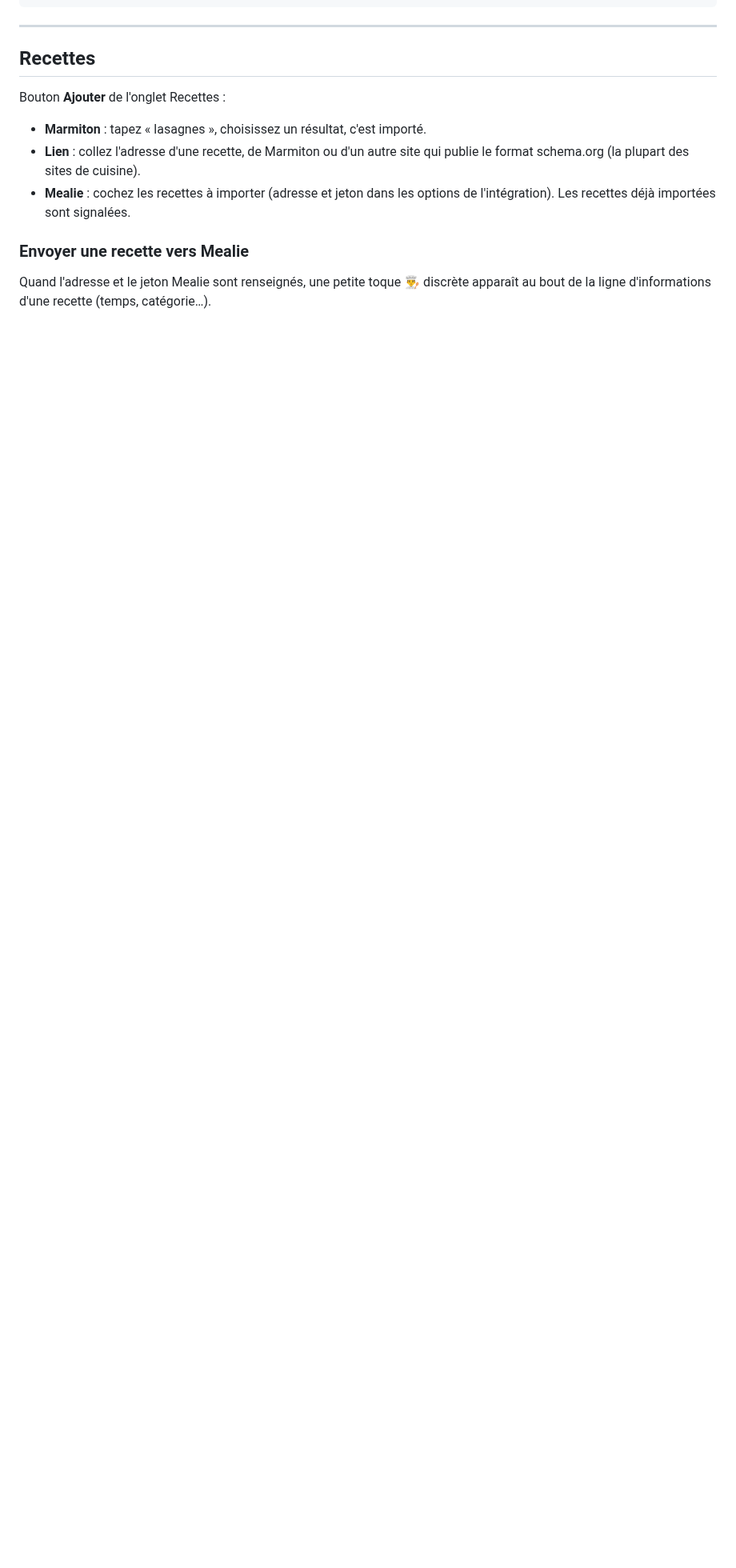
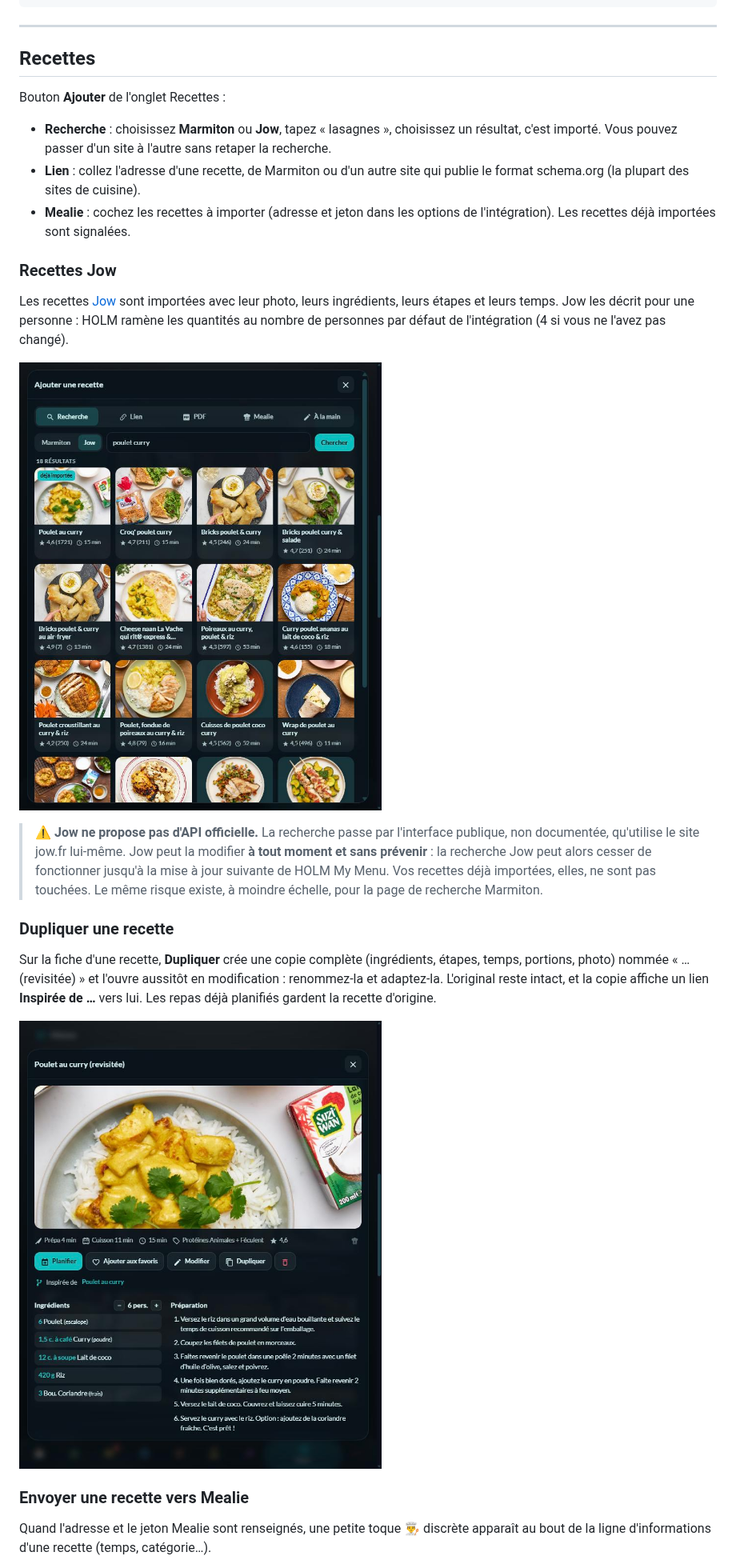
Before and after one commit to kaaribou/holm-mymenu, a Markdown page: README.md, the part around one of its changes. Shown at 80% size. GitHub-like rendering; pictures changed too: docs/images/dupliquer.jpg (added), docs/images/recherche-jow.jpg (added); blank space fills up the shorter version.

```diff
--- a/README.md
+++ b/README.md
@@ -172,9 +173,23 @@ show_frame: false
 
 Bouton **Ajouter** de l'onglet Recettes :
 
-- **Marmiton** : tapez « lasagnes », choisissez un résultat, c'est importé.
+- **Recherche** : choisissez **Marmiton** ou **Jow**, tapez « lasagnes », choisissez un résultat, c'est importé. Vous pouvez passer d'un site à l'autre sans retaper la recherche.
 - **Lien** : collez l'adresse d'une recette, de Marmiton ou d'un autre site qui publie le format schema.org (la plupart des sites de cuisine).
 - **Mealie** : cochez les recettes à importer (adresse et jeton dans les options de l'intégration). Les recettes déjà importées sont signalées.
+
+### Recettes Jow
+
+Les recettes [Jow](https://jow.fr) sont importées avec leur photo, leurs ingrédients, leurs étapes et leurs temps. Jow les décrit pour une personne : HOLM ramène les quantités au nombre de personnes par défaut de l'intégration (4 si vous ne l'avez pas changé).
+
+![Recherche Jow](docs/images/recherche-jow.jpg)
+
+> ⚠️ **Jow ne propose pas d'API officielle.** La recherche passe par l'interface publique, non documentée, qu'utilise le site jow.fr lui-même. Jow peut la modifier **à tout moment et sans prévenir** : la recherche Jow peut alors cesser de fonctionner jusqu'à la mise à jour suivante de HOLM My Menu. Vos recettes déjà importées, elles, ne sont pas touchées. Le même risque existe, à moindre échelle, pour la page de recherche Marmiton.
+
+### Dupliquer une recette
+
+Sur la fiche d'une recette, **Dupliquer** crée une copie complète (ingrédients, étapes, temps, portions, photo) nommée « … (revisitée) » et l'ouvre aussitôt en modification : renommez-la et adaptez-la. L'original reste intact, et la copie affiche un lien **Inspirée de …** vers lui. Les repas déjà planifiés gardent la recette d'origine.
+
+![Une recette revisitée](docs/images/dupliquer.jpg)
 
 ### Envoyer une recette vers Mealie
 
```
Also changed, not shown: other parts of README.md (+10 -6 lines), CHANGELOG.md (+6 -0 lines), 8 other files.
